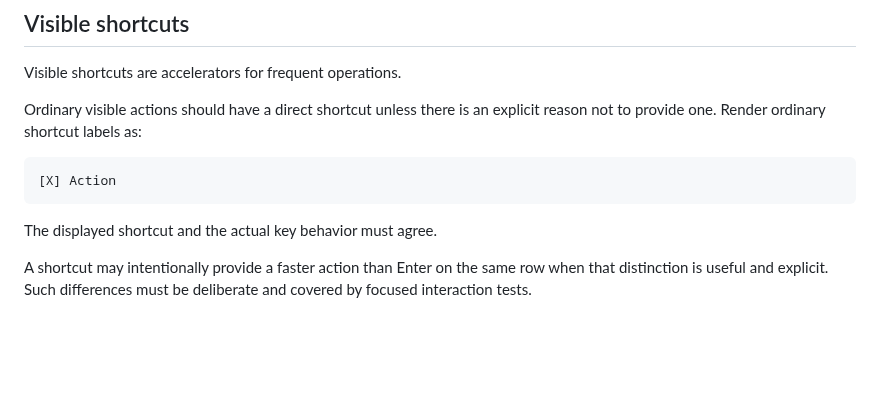
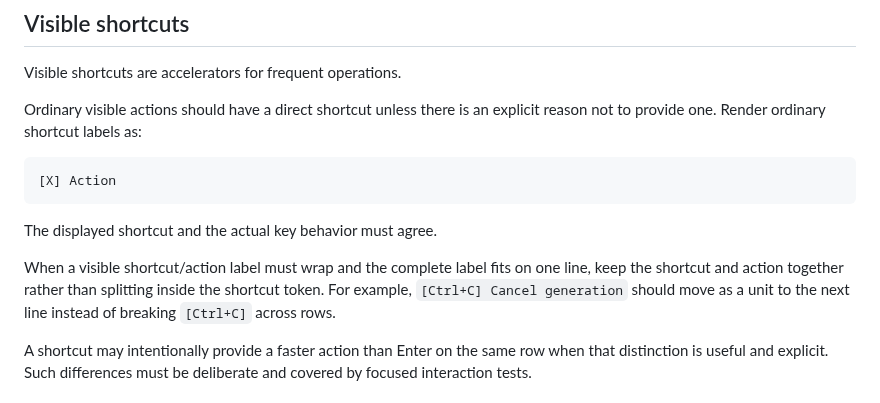
Before and after one commit to sayosomi/voiceger-editor, a Markdown page: docs/development/tui-ui-guidelines.md, the part around the change. Drawn GitHub-style; blank space fills up the shorter version.

Commit message:
Document atomic visible shortcut wrapping

```diff
--- a/docs/development/tui-ui-guidelines.md
+++ b/docs/development/tui-ui-guidelines.md
@@ -94,6 +94,8 @@ Ordinary visible actions should have a direct shortcut unless there is an explic
 
 The displayed shortcut and the actual key behavior must agree.
 
+When a visible shortcut/action label must wrap and the complete label fits on one line, keep the shortcut and action together rather than splitting inside the shortcut token. For example, `[Ctrl+C] Cancel generation` should move as a unit to the next line instead of breaking `[Ctrl+C]` across rows.
+
 A shortcut may intentionally provide a faster action than Enter on the same row when that distinction is useful and explicit. Such differences must be deliberate and covered by focused interaction tests.
 
 ## Escape actions
```
